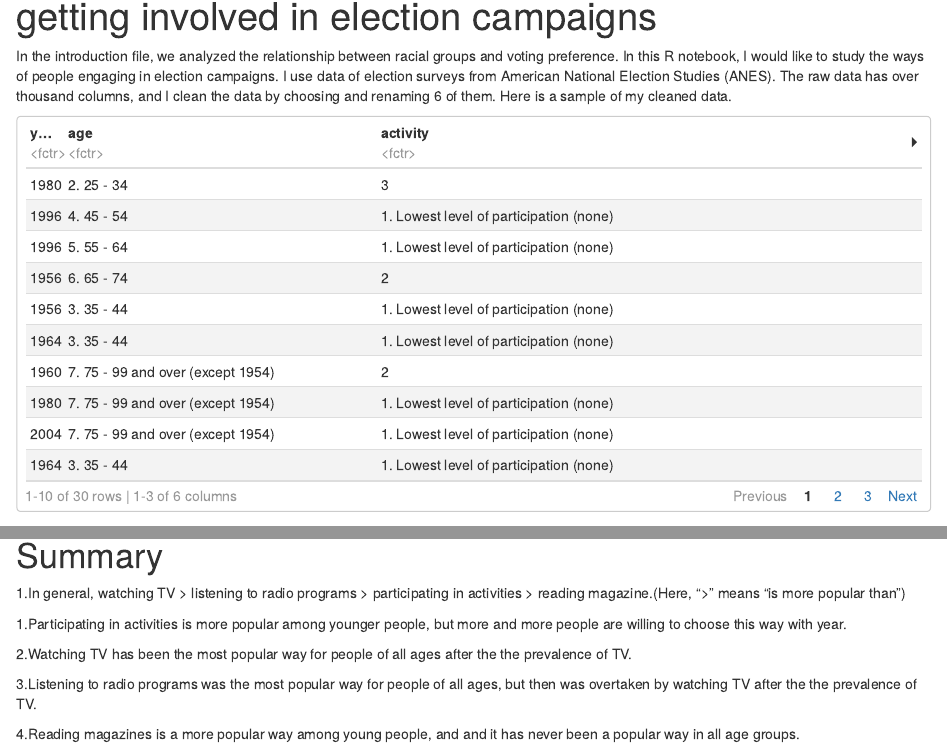
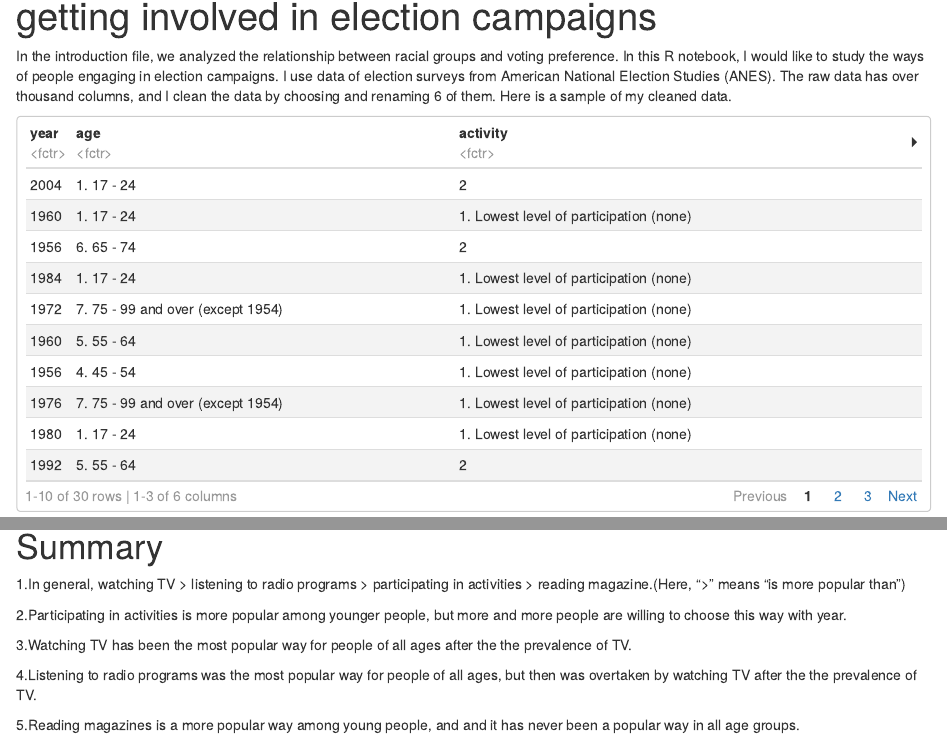
Before and after one commit to TZstatsADS/Spring2021-Project1-zx2338, an R Markdown document (doc/Proj1.Rmd): the page in a window 1100 px wide, from 70 px down, and a second part further down, joined at a grey line. The pictures show the output file doc/Proj1.nb.html that the author committed with the source, opened offline.

Commit message:
Initial commit

````diff
--- a/doc/Proj1.Rmd
+++ b/doc/Proj1.Rmd
@@ -7,7 +7,7 @@ In the introduction file, we analyzed the relationship between racial groups and
 ```{r, echo=false}
 library(haven)
 anes_dat <-
-    read_sav("C:/Columbia University/GR5243/Project1-zx2338/data/anes_timeseries_cdf.sav")
+    read_sav("C:/Columbia University/GR5243/Spring2021-Project1-zx2338/data/anes_timeseries_cdf.sav")
 ```
 
 
@@ -35,7 +35,7 @@ data.table(anes_use%>%
 
 
 anes_use <- anes_use%>%select(year, age, activity, tv, radio, read)
-save(anes_use, file="C:/Columbia University/GR5243/Project1-zx2338/output/data_use.RData")
+save(anes_use, file="C:/Columbia University/GR5243/Spring2021-Project1-zx2338/output/data_use.RData")
 ```
 
 
@@ -157,10 +157,10 @@ ggplot(anes_read_age_year, aes(x=year, y=prop, fill=read)) +
 # Summary
 1.In general, watching TV > listening to radio programs > participating in activities > reading magazine.(Here, ">" means "is more popular than")
 
-1.Participating in activities is more popular among younger people, but more and more people are willing to choose this way with year.
+2.Participating in activities is more popular among younger people, but more and more people are willing to choose this way with year.
 
-2.Watching TV has been the most popular way for people of all ages after the the prevalence of TV.
+3.Watching TV has been the most popular way for people of all ages after the the prevalence of TV.
 
-3.Listening to radio programs was the most popular way for people of all ages, but then was overtaken by watching TV after the the prevalence of TV.
+4.Listening to radio programs was the most popular way for people of all ages, but then was overtaken by watching TV after the the prevalence of TV.
 
-4.Reading magazines is a more popular way among young people, and and it has never been a popular way in all age groups.
+5.Reading magazines is a more popular way among young people, and and it has never been a popular way in all age groups.
````
Also changed, not shown: doc/Proj1.nb.html.
